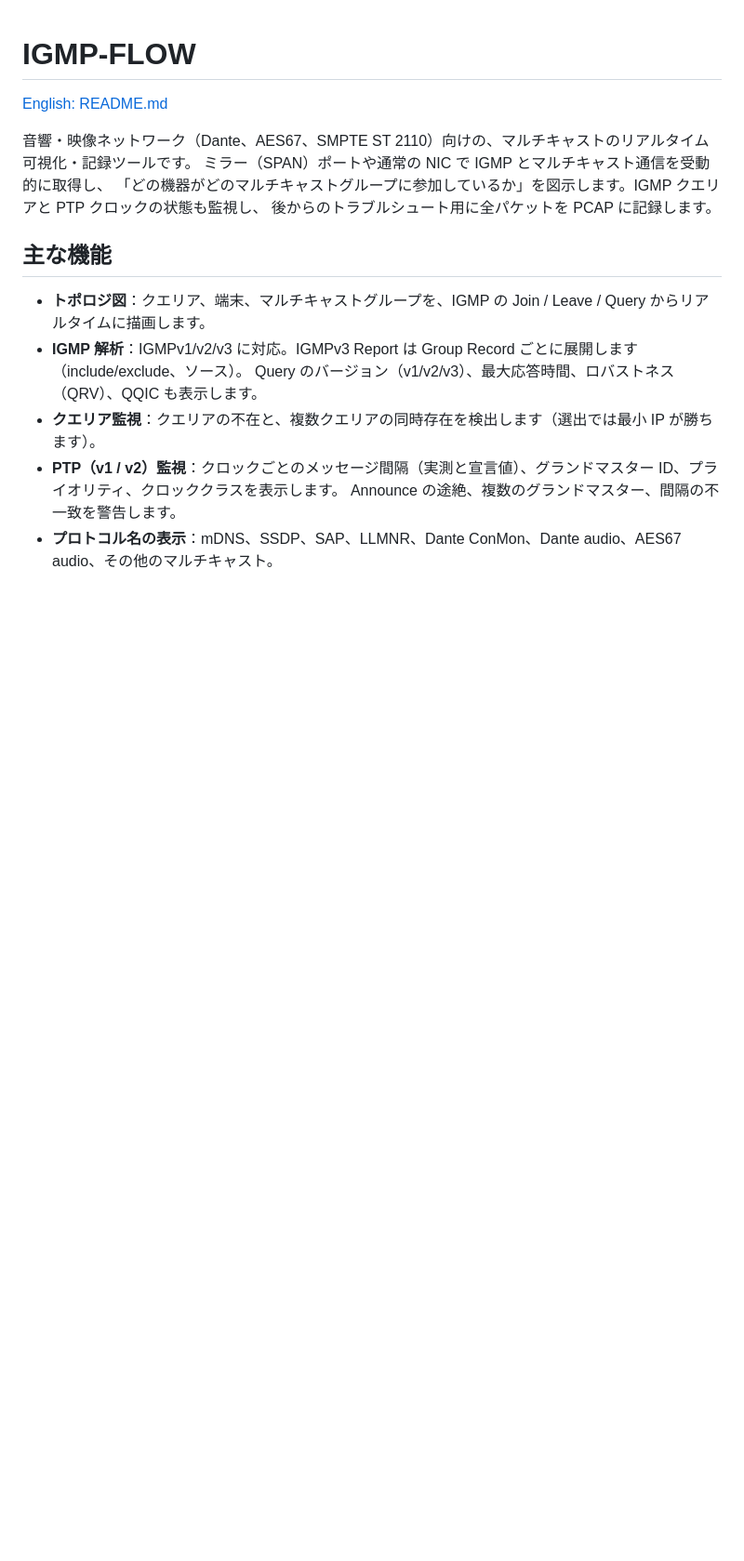
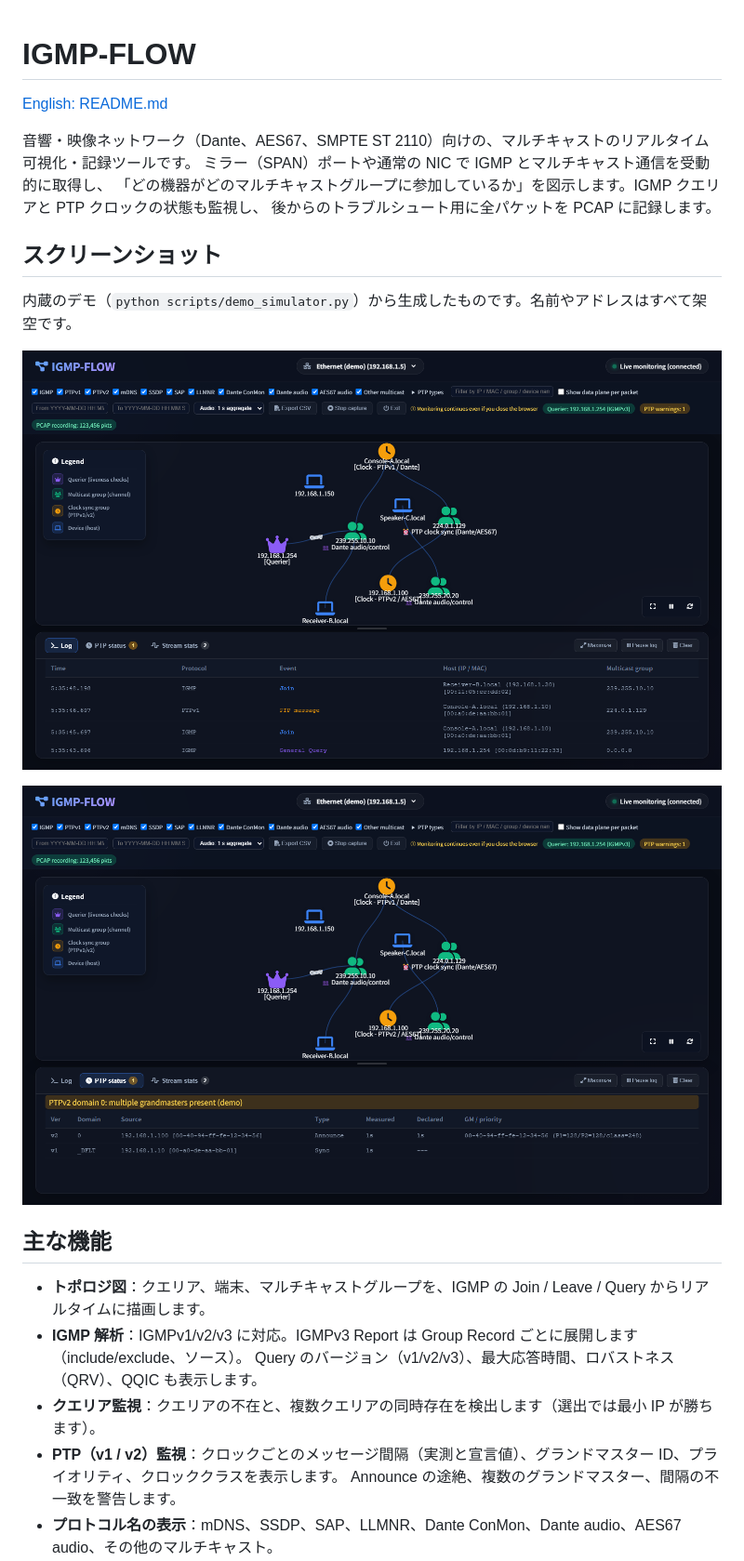
Before and after one commit to Mono-Gen/IGMP-FLOW, a Markdown page: README_JP.md, the part around the change. Shown at 93% size. Drawn GitHub-style; pictures changed too: assets/screenshot_main.png (added), assets/screenshot_ptp.png (added); blank space fills up the shorter version.

Commit message:
docs: add demo-generated screenshots to the READMEs

```diff
--- a/README_JP.md
+++ b/README_JP.md
@@ -6,6 +6,14 @@
 ミラー（SPAN）ポートや通常の NIC で IGMP とマルチキャスト通信を受動的に取得し、
 「どの機器がどのマルチキャストグループに参加しているか」を図示します。IGMP クエリアと PTP クロックの状態も監視し、
 後からのトラブルシュート用に全パケットを PCAP に記録します。
+
+## スクリーンショット
+
+内蔵のデモ（`python scripts/demo_simulator.py`）から生成したものです。名前やアドレスはすべて架空です。
+
+![トポロジ図とイベントログ](assets/screenshot_main.png)
+
+![クロックとグランドマスターの警告を表示した PTP 状態](assets/screenshot_ptp.png)
 
 ## 主な機能
 
```
Also changed, not shown: README.md (+8 -0 lines).
